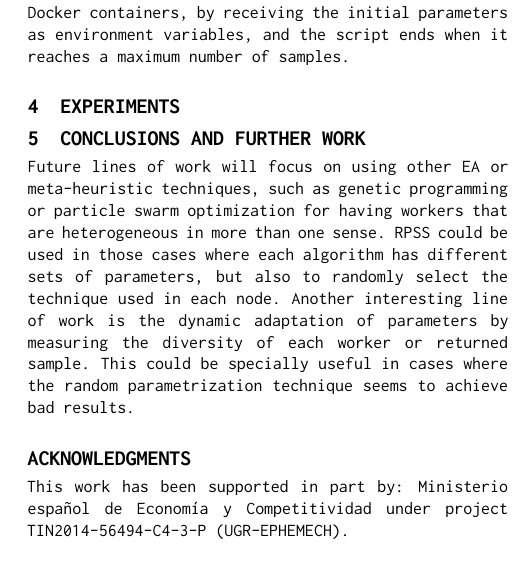
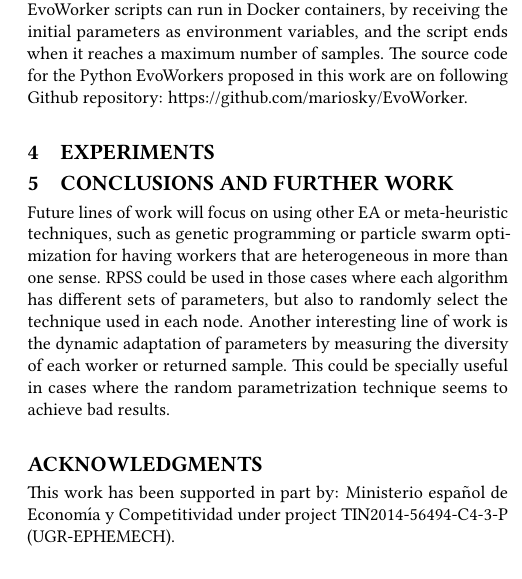
Before and after one commit to mariosky/2017-EvoSpace, a LaTeX paper (2017-Gecco Workshop/paper-front.tex, which reads 2017-Gecco Workshop/paper-body.tex): part of one column of page 4 of 4, cut so that both start at the same text. Compiled offline with pdfLaTeX.

Commit message:
Github Repo

```diff
--- a/2017-Gecco Workshop/paper-body.tex
+++ b/2017-Gecco Workshop/paper-body.tex
@@ -209,6 +213,9 @@ benchmark data is sent back to the server. EvoWorker
 scripts can run in Docker containers, by receiving
 the initial parameters as environment variables, and
 the script ends when it reaches a maximum number of samples.
+The source code for the Python EvoWorkers
+proposed in this work are on following Github repository:
+https://github.com/mariosky/EvoWorker.
 
 \section{Experiments}
  \label{sec:experiments}
```
Also changed, not shown: 2017-Gecco Workshop/paper-body.tex (14 more changed lines).
